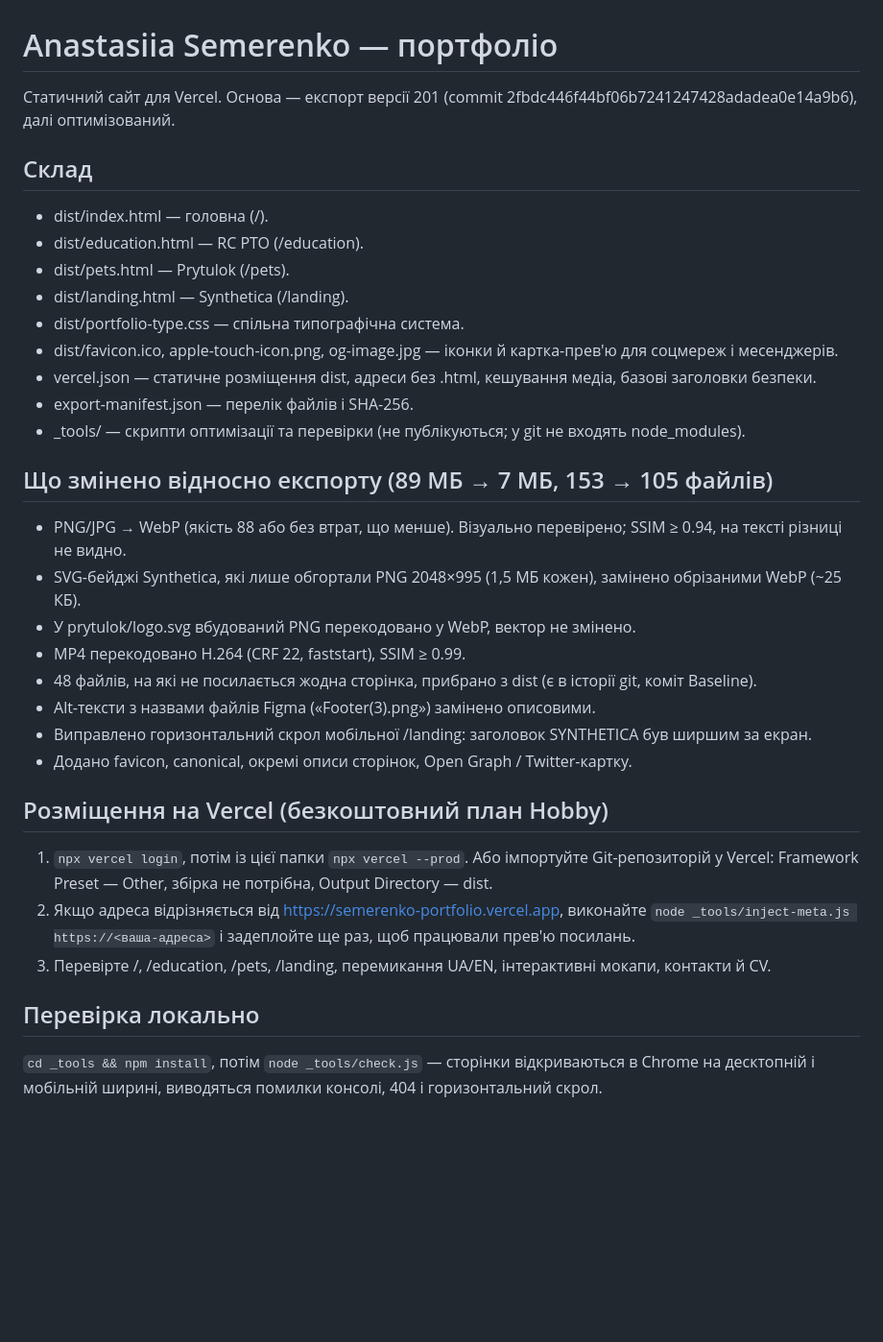
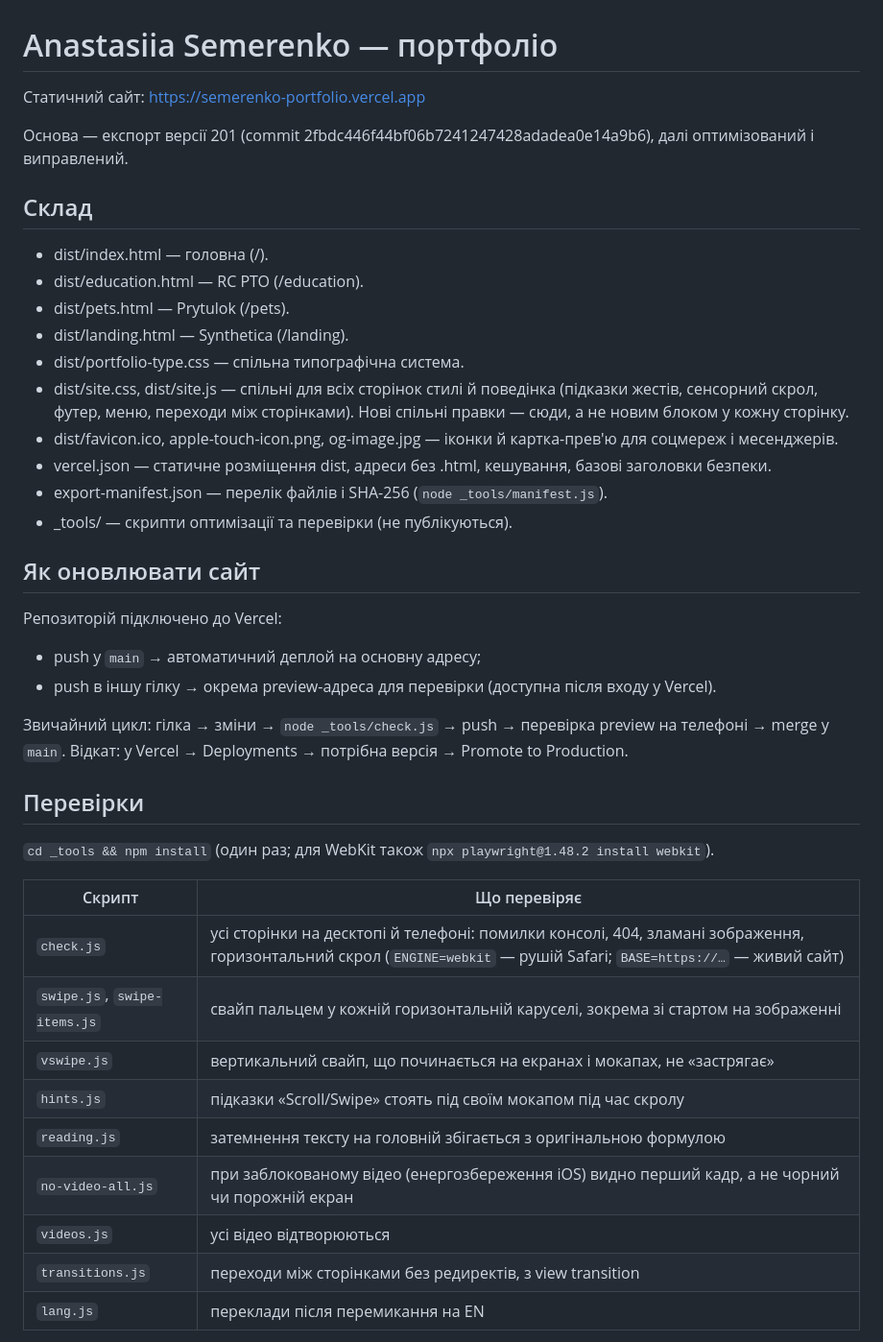
Before and after one commit to Shweezzy/semerenko-portfolio, a Markdown page: README.md, the part around one of its changes. Shown at 96% size. Drawn GitHub-style; blank space fills up the shorter version.

Commit message:
Document update workflow and checks
Co-Authored-By: Claude Opus 5.5 <noreply@anthropic.com>

```diff
--- a/README.md
+++ b/README.md
@@ -1,6 +1,8 @@
 # Anastasiia Semerenko — портфоліо
 
-Статичний сайт для Vercel. Основа — експорт версії 201 (commit 2fbdc446f44bf06b7241247428adadea0e14a9b6), далі оптимізований.
+Статичний сайт: https://semerenko-portfolio.vercel.app
+
+Основа — експорт версії 201 (commit 2fbdc446f44bf06b7241247428adadea0e14a9b6), далі оптимізований і виправлений.
 
 ## Склад
 - dist/index.html — головна (/).
@@ -8,25 +10,32 @@
 - dist/pets.html — Prytulok (/pets).
 - dist/landing.html — Synthetica (/landing).
 - dist/portfolio-type.css — спільна типографічна система.
+- dist/site.css, dist/site.js — спільні для всіх сторінок стилі й поведінка (підказки жестів, сенсорний скрол, футер, меню, переходи між сторінками). Нові спільні правки — сюди, а не новим блоком у кожну сторінку.
 - dist/favicon.ico, apple-touch-icon.png, og-image.jpg — іконки й картка-прев'ю для соцмереж і месенджерів.
-- vercel.json — статичне розміщення dist, адреси без .html, кешування медіа, базові заголовки безпеки.
-- export-manifest.json — перелік файлів і SHA-256.
-- _tools/ — скрипти оптимізації та перевірки (не публікуються; у git не входять node_modules).
+- vercel.json — статичне розміщення dist, адреси без .html, кешування, базові заголовки безпеки.
+- export-manifest.json — перелік файлів і SHA-256 (`node _tools/manifest.js`).
+- _tools/ — скрипти оптимізації та перевірки (не публікуються).
 
-## Що змінено відносно експорту (89 МБ → 7 МБ, 153 → 105 файлів)
-- PNG/JPG → WebP (якість 88 або без втрат, що менше). Візуально перевірено; SSIM ≥ 0.94, на тексті різниці не видно.
-- SVG-бейджі Synthetica, які лише обгортали PNG 2048×995 (1,5 МБ кожен), замінено обрізаними WebP (~25 КБ).
-- У prytulok/logo.svg вбудований PNG перекодовано у WebP, вектор не змінено.
-- MP4 перекодовано H.264 (CRF 22, faststart), SSIM ≥ 0.99.
-- 48 файлів, на які не посилається жодна сторінка, прибрано з dist (є в історії git, коміт Baseline).
-- Alt-тексти з назвами файлів Figma («Footer(3).png») замінено описовими.
-- Виправлено горизонтальний скрол мобільної /landing: заголовок SYNTHETICA був ширшим за екран.
-- Додано favicon, canonical, окремі описи сторінок, Open Graph / Twitter-картку.
+## Як оновлювати сайт
+Репозиторій підключено до Vercel:
+- push у `main` → автоматичний деплой на основну адресу;
+- push в іншу гілку → окрема preview-адреса для перевірки (доступна після входу у Vercel).
 
-## Розміщення на Vercel (безкоштовний план Hobby)
-1. `npx vercel login`, потім із цієї папки `npx vercel --prod`. Або імпортуйте Git-репозиторій у Vercel: Framework Preset — Other, збірка не потрібна, Output Directory — dist.
-2. Якщо адреса відрізняється від https://semerenko-portfolio.vercel.app, виконайте `node _tools/inject-meta.js https://<ваша-адреса>` і задеплойте ще раз, щоб працювали прев'ю посилань.
-3. Перевірте /, /education, /pets, /landing, перемикання UA/EN, інтерактивні мокапи, контакти й CV.
+Звичайний цикл: гілка → зміни → `node _tools/check.js` → push → перевірка preview на телефоні → merge у `main`.
+Відкат: у Vercel → Deployments → потрібна версія → Promote to Production.
 
-## Перевірка локально
-`cd _tools && npm install`, потім `node _tools/check.js` — сторінки відкриваються в Chrome на десктопній і мобільній ширині, виводяться помилки консолі, 404 і горизонтальний скрол.
+## Перевірки
+`cd _tools && npm install` (один раз; для WebKit також `npx playwright@1.48.2 install webkit`).
+
+| Скрипт | Що перевіряє |
+|---|---|
+| `check.js` | усі сторінки на десктопі й телефоні: помилки консолі, 404, зламані зображення, горизонтальний скрол (`ENGINE=webkit` — рушій Safari; `BASE=https://…` — живий сайт) |
+| `swipe.js`, `swipe-items.js` | свайп пальцем у кожній горизонтальній каруселі, зокрема зі стартом на зображенні |
+| `vswipe.js` | вертикальний свайп, що починається на екранах і мокапах, не «застрягає» |
+| `hints.js` | підказки «Scroll/Swipe» стоять під своїм мокапом під час скролу |
+| `reading.js` | затемнення тексту на головній збігається з оригінальною формулою |
+| `no-video-all.js` | при заблокованому відео (енергозбереження iOS) видно перший кадр, а не чорний чи порожній екран |
+| `videos.js` | усі відео відтворюються |
+| `transitions.js` | переходи між сторінками без редиректів, з view transition |
+| `lang.js` | переклади після перемикання на EN |
+
```
Also changed, not shown: other parts of README.md (+15 -0 lines).
